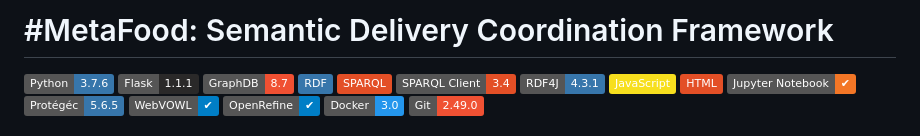
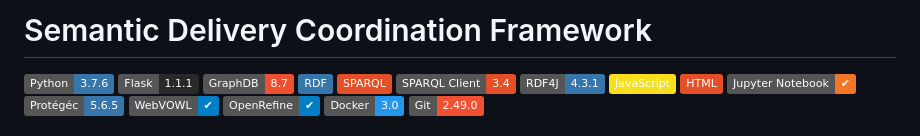
Before and after one commit to amertu/semantic-delivery-optimizer, a Markdown page: README.md, the part around the change. GitHub-like rendering; badges without logos.

```diff
--- a/README.md
+++ b/README.md
@@ -1,4 +1,4 @@
-# #MetaFood: Semantic Delivery Coordination Framework
+# Semantic Delivery Coordination Framework
 ![Python](https://img.shields.io/badge/Python-3.7.6-3776AB?logo=python&logoColor=white)
 ![Flask](https://img.shields.io/badge/Flask-1.1.1-2a2929?logo=flask&logoColor=white)
 ![GraphDB](https://img.shields.io/badge/GraphDB-8.7-F05032?logo=graphdb&logoColor=white)
```
